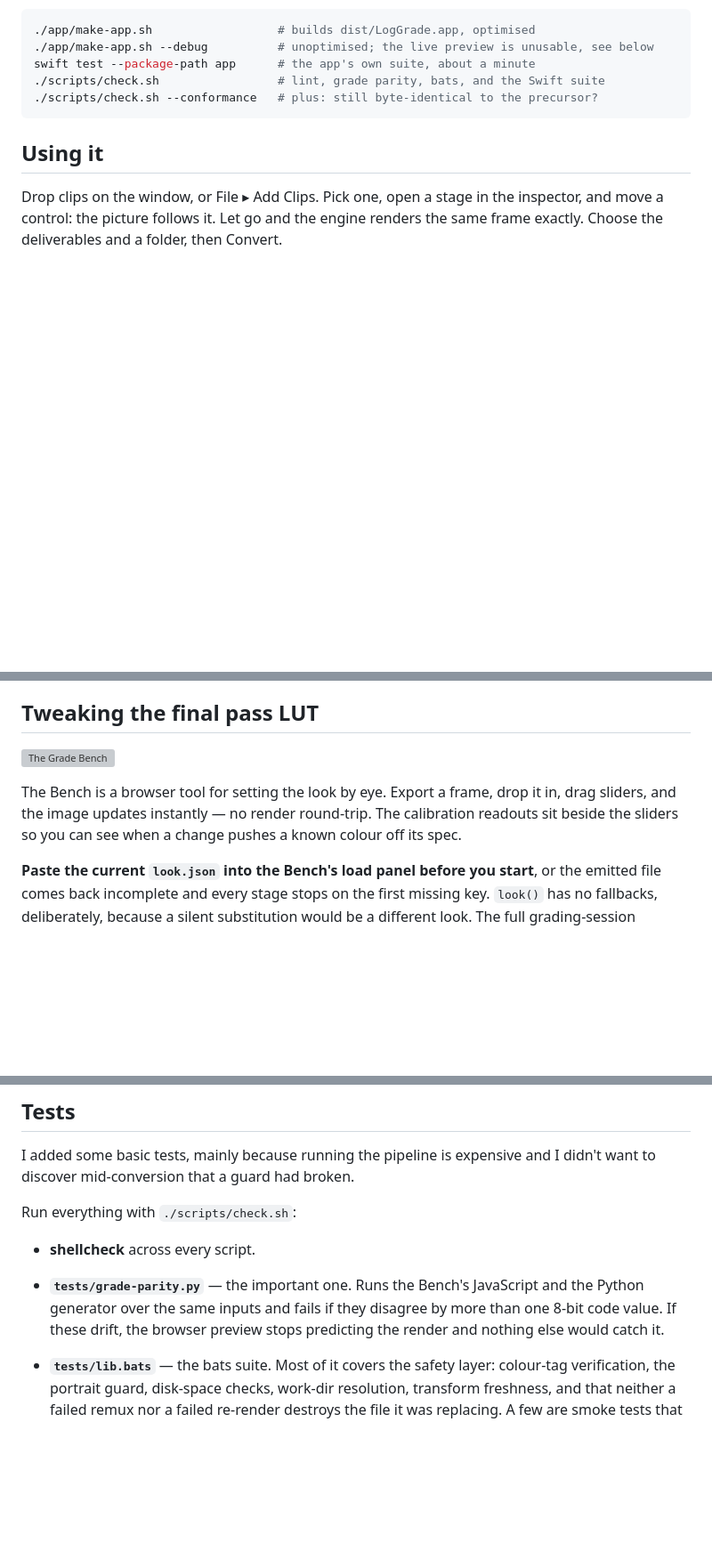
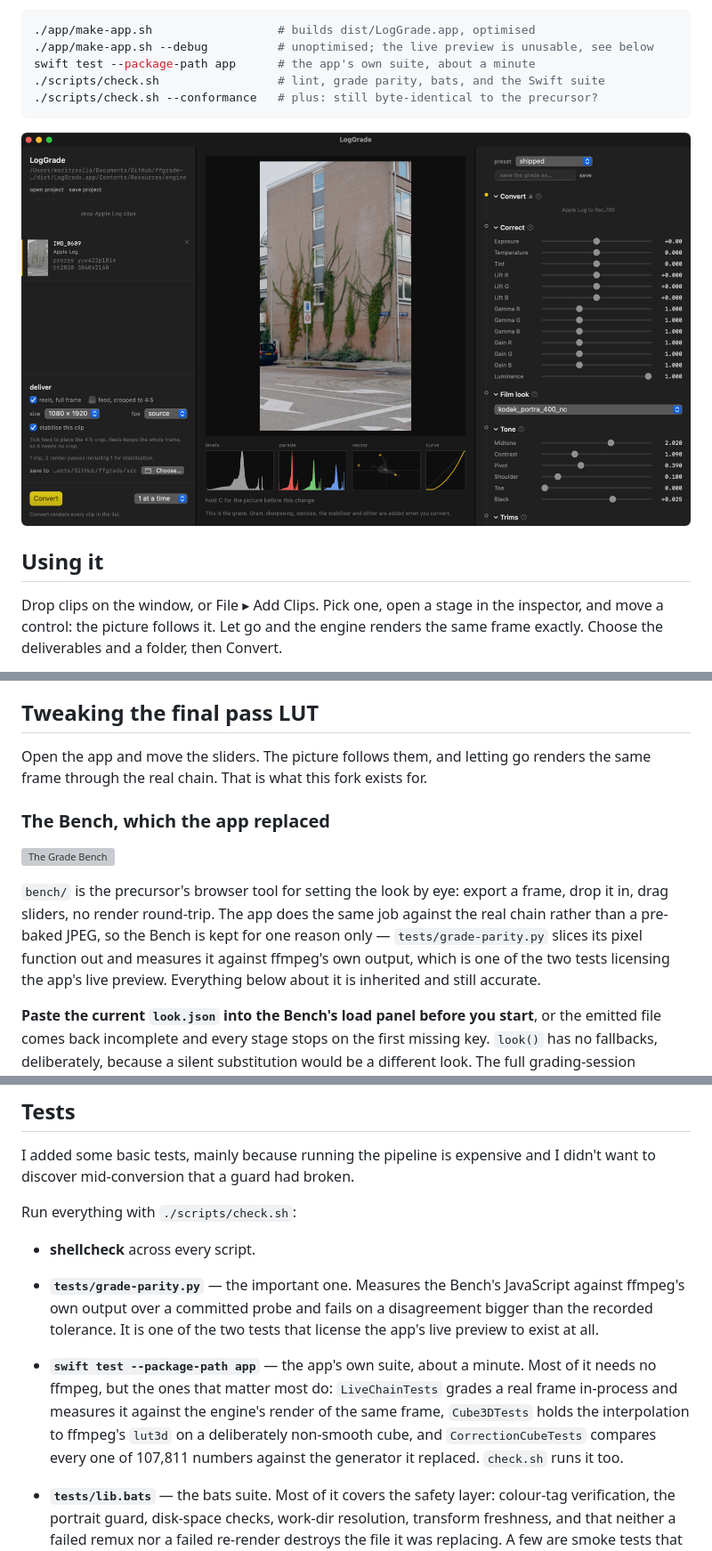
Before and after one commit to moritzsalla/LogGrade-macOS, a Markdown page: README.md, 3 parts joined by grey strips. Shown: that part at 89% size. Drawn GitHub-style; pictures changed too: docs/app.png (added); blank space fills up the shorter version; grey boxes are pictures that could not be loaded.

````diff
--- a/README.md
+++ b/README.md
@@ -31,6 +31,8 @@ swift test --package-path app      # the app's own suite, about a minute
 ./scripts/check.sh                 # lint, grade parity, bats, and the Swift suite
 ./scripts/check.sh --conformance   # plus: still byte-identical to the precursor?
 ```
+
+![LogGrade](docs/app.png)
 
 ## Using it
 
@@ -121,11 +126,18 @@ rather than quietly applying one clip's framing to all of them. The full list of
 
 ## Tweaking the final pass LUT
 
+Open the app and move the sliders. The picture follows them, and letting go renders the same frame
+through the real chain. That is what this fork exists for.
+
+### The Bench, which the app replaced
+
 ![The Grade Bench](docs/grade-bench.png)
 
-The Bench is a browser tool for setting the look by eye. Export a frame, drop it in, drag sliders,
-and the image updates instantly — no render round-trip. The calibration readouts sit beside the
-sliders so you can see when a change pushes a known colour off its spec.
+`bench/` is the precursor's browser tool for setting the look by eye: export a frame, drop it in,
+drag sliders, no render round-trip. The app does the same job against the real chain rather than a
+pre-baked JPEG, so the Bench is kept for one reason only — `tests/grade-parity.py` slices its pixel
+function out and measures it against ffmpeg's own output, which is one of the two tests licensing
+the app's live preview. Everything below about it is inherited and still accurate.
 
 **Paste the current `look.json` into the Bench's load panel before you start**, or the emitted
 file comes back incomplete and every stage stops on the first missing key. `look()` has no
@@ -241,9 +256,14 @@ discover mid-conversion that a guard had broken.
 Run everything with `./scripts/check.sh`:
 
 - **shellcheck** across every script.
-- **`tests/grade-parity.py`** — the important one. Runs the Bench's JavaScript and the Python
-  generator over the same inputs and fails if they disagree by more than one 8-bit code value. If
-  these drift, the browser preview stops predicting the render and nothing else would catch it.
+- **`tests/grade-parity.py`** — the important one. Measures the Bench's JavaScript against
+  ffmpeg's own output over a committed probe and fails on a disagreement bigger than the recorded
+  tolerance. It is one of the two tests that license the app's live preview to exist at all.
+- **`swift test --package-path app`** — the app's own suite, about a minute. Most of it needs no
+  ffmpeg, but the ones that matter most do: `LiveChainTests` grades a real frame in-process and
+  measures it against the engine's render of the same frame, `Cube3DTests` holds the interpolation
+  to ffmpeg's `lut3d` on a deliberately non-smooth cube, and `CorrectionCubeTests` compares every
+  one of 107,811 numbers against the generator it replaced. `check.sh` runs it too.
 - **`tests/lib.bats`** — the bats suite. Most of it covers the safety layer: colour-tag
   verification, the portrait guard, disk-space checks, work-dir resolution, transform freshness,
   and that neither a failed remux nor a failed re-render destroys the file it was replacing. A few
````
Also changed, not shown: other parts of README.md (+11 -5 lines).
